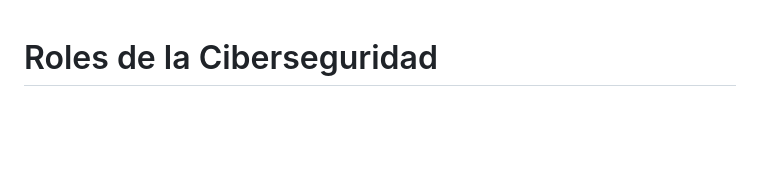
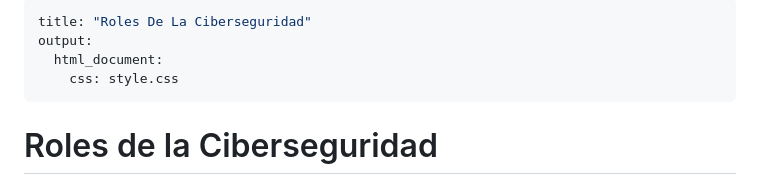
Before and after one commit to D4rkDr4gon/CiberTalk, a Markdown page: RolesCiberseguridad.md, the part around the change. Drawn GitHub-style; blank space fills up the shorter version.

```diff
--- a/RolesCiberseguridad.md
+++ b/RolesCiberseguridad.md
@@ -1,3 +1,10 @@
+---
+title: "Roles De La Ciberseguridad"
+output:
+  html_document:
+    css: style.css
+---
+
 # Roles de la Ciberseguridad
 
 # Auditor en ciberseguridad
```
